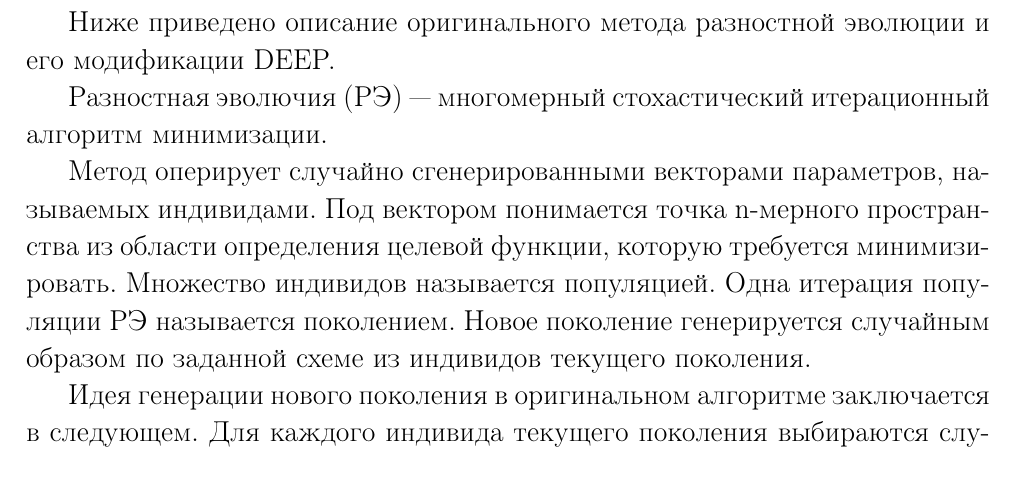
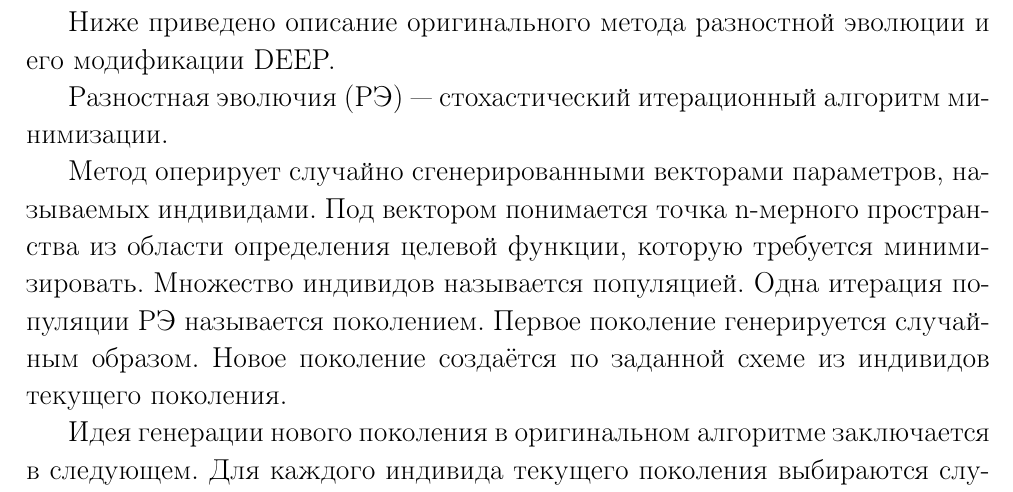
Before and after one commit to SvichkarevAnatoly/research-1-semester-master, a LaTeX thesis (Svichkarev_report.tex, which reads parts/main/theory.tex): part of page 8 of 18, cut so that both start at the same text. Compiled offline with pdfLaTeX.

Commit message:
исправления многомерный и первое

```diff
--- a/parts/main/theory.tex
+++ b/parts/main/theory.tex
@@ -5,7 +5,7 @@
 и его модификации DEEP.
 
 Разностная эволючия (РЭ) ---
-многомерный стохастический итерационный алгоритм минимизации.
+стохастический итерационный алгоритм минимизации.
 
 Метод оперирует случайно сгенерированными векторами параметров,
 называемых индивидами.
@@ -14,7 +14,8 @@
 которую требуется минимизировать.
 Множество индивидов называется популяцией.
 Одна итерация популяции РЭ называется поколением.
-Новое поколение генерируется случайным образом
+Первое поколение генерируется случайным образом.
+Новое поколение создаётся
 по заданной схеме из индивидов текущего поколения.
 
 Идея генерации нового поколения в оригинальном алгоритме
```
